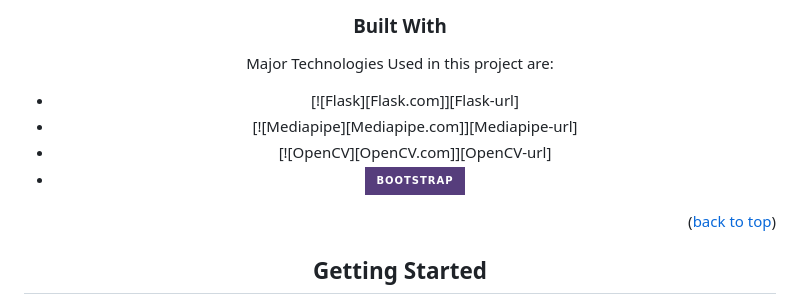
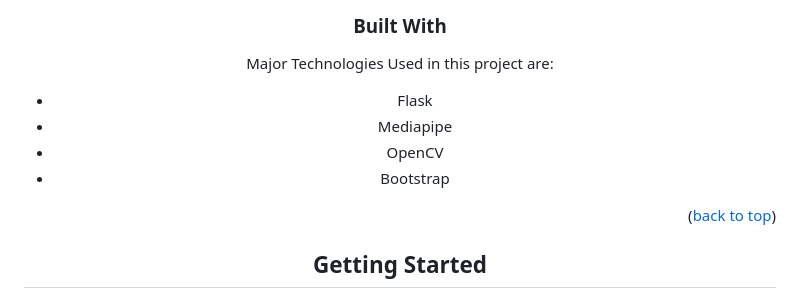
Before and after one commit to xizzxy/fitmate, a Markdown page: README.md, the part around the change printed below. GitHub-like rendering; badges without logos.

```diff
--- a/README.md
+++ b/README.md
@@ -74,10 +68,10 @@ virtual personal gym trainer based on computer vision and machine learning techn
 
 Major Technologies Used in this project are:
 
-- [![Flask][Flask.com]][Flask-url]
-- [![Mediapipe][Mediapipe.com]][Mediapipe-url]
-- [![OpenCV][OpenCV.com]][OpenCV-url]
-- [![Bootstrap][Bootstrap.com]][Bootstrap-url]
+- Flask
+- Mediapipe
+- OpenCV
+- Bootstrap
 
 <p align="right">(<a href="#readme-top">back to top</a>)</p>
 
```
Also changed, not shown: other parts of README.md (+1 -7 lines).
